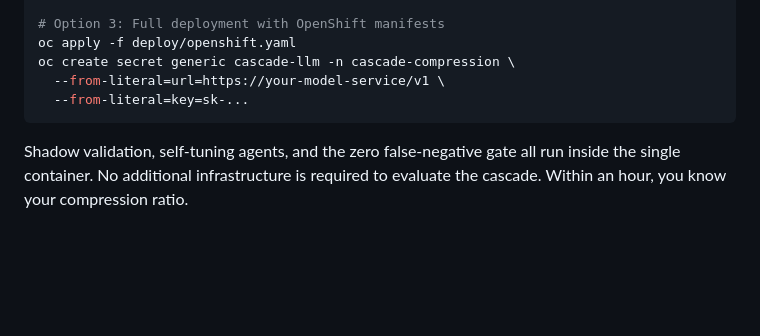
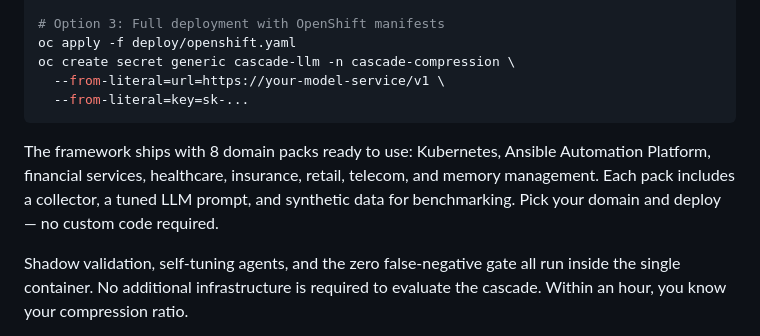
Before and after one commit to jkershawrh/cascade-compression, a Markdown page: docs/blog-edge-discovery-engine.md, the part around the change. Drawn GitHub-style; blank space fills up the shorter version.

Commit message:
docs: mention 8 built-in domain packs in blog post
Co-Authored-By: Claude Opus 4.6 (1M context) <noreply@anthropic.com>

````diff
--- a/docs/blog-edge-discovery-engine.md
+++ b/docs/blog-edge-discovery-engine.md
@@ -111,6 +111,8 @@ oc create secret generic cascade-llm -n cascade-compression \
   --from-literal=key=sk-...
 ```
 
+The framework ships with 8 domain packs ready to use: Kubernetes, Ansible Automation Platform, financial services, healthcare, insurance, retail, telecom, and memory management. Each pack includes a collector, a tuned LLM prompt, and synthetic data for benchmarking. Pick your domain and deploy — no custom code required.
+
 Shadow validation, self-tuning agents, and the zero false-negative gate all run inside the single container. No additional infrastructure is required to evaluate the cascade. Within an hour, you know your compression ratio.
 
 When you are ready for production in regulated environments, add the optional governance layer: an immutable ledger for externally auditable decision provenance and an independent audit loop for continuous adversarial verification. Both deploy as standard OpenShift workloads alongside the cascade.
````
